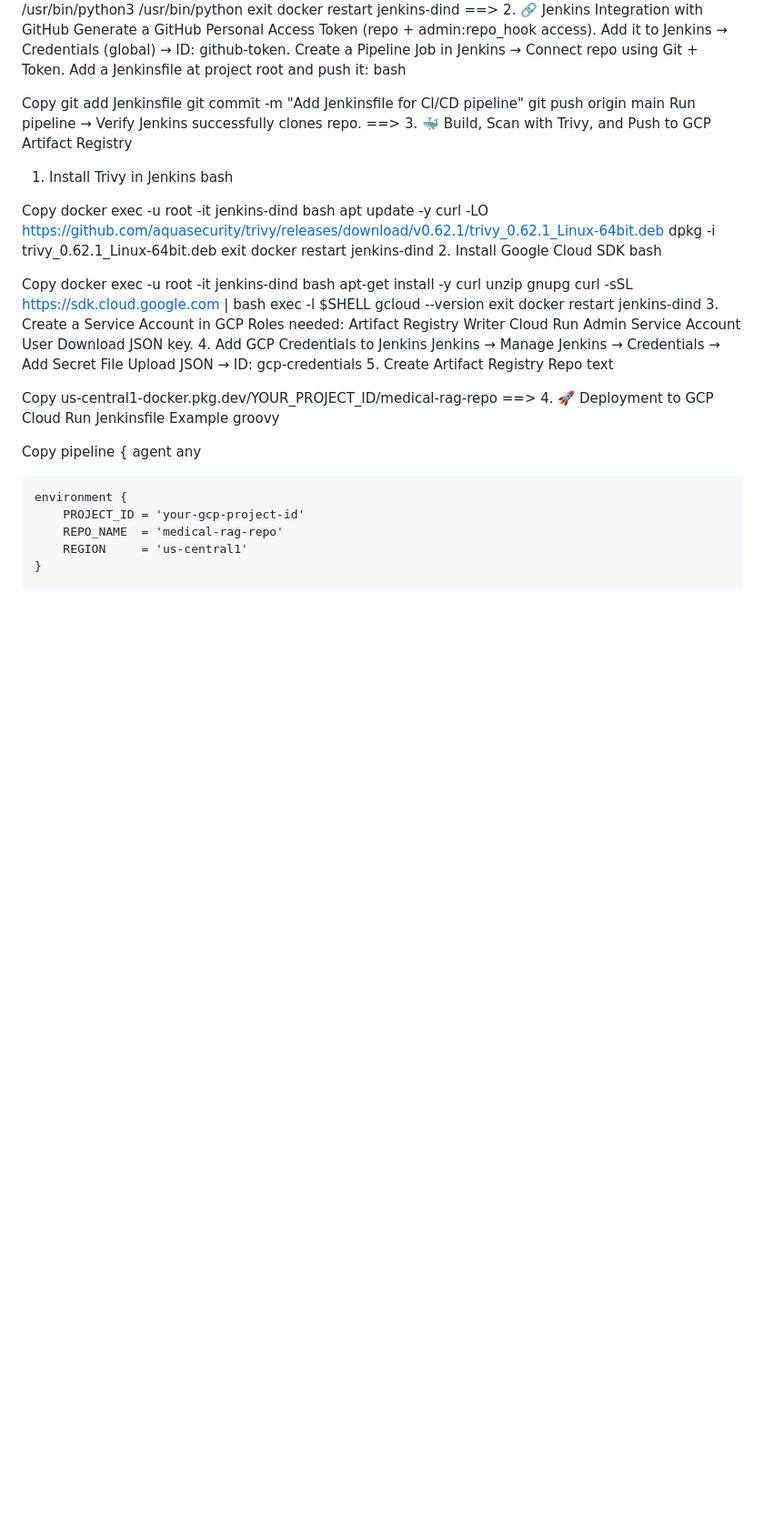
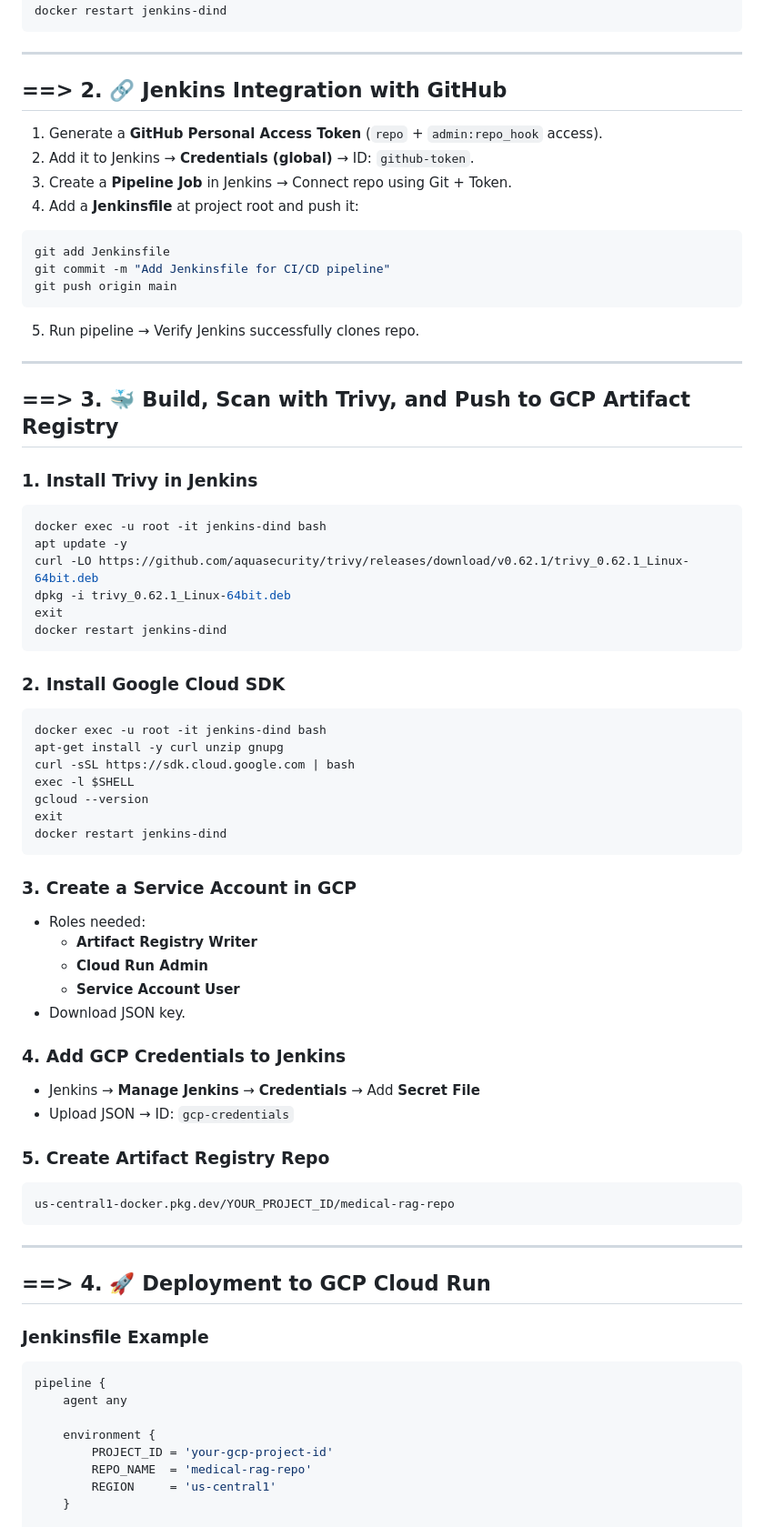
Before and after one commit to ahmedbasemdev/Medical-RAG-Chatbot, a Markdown page: README.md, the part around one of its changes. Shown at 91% size. Rendered like a GitHub page; blank space fills up the shorter version.

````diff
--- a/README.md
+++ b/README.md
@@ -73,33 +91,43 @@ apt install -y python3 python3-pip
 ln -s /usr/bin/python3 /usr/bin/python
 exit
 docker restart jenkins-dind
-==> 2. 🔗 Jenkins Integration with GitHub
-Generate a GitHub Personal Access Token (repo + admin:repo_hook access).
-Add it to Jenkins → Credentials (global) → ID: github-token.
-Create a Pipeline Job in Jenkins → Connect repo using Git + Token.
-Add a Jenkinsfile at project root and push it:
-bash
+```
 
-Copy
+---
+
+## ==> 2. 🔗 Jenkins Integration with GitHub
+
+1. Generate a **GitHub Personal Access Token** (`repo` + `admin:repo_hook` access).
+2. Add it to Jenkins → **Credentials (global)** → ID: `github-token`.
+3. Create a **Pipeline Job** in Jenkins → Connect repo using Git + Token.
+4. Add a **Jenkinsfile** at project root and push it:
+
+```bash
 git add Jenkinsfile
 git commit -m "Add Jenkinsfile for CI/CD pipeline"
 git push origin main
-Run pipeline → Verify Jenkins successfully clones repo.
-==> 3. 🐳 Build, Scan with Trivy, and Push to GCP Artifact Registry
-1. Install Trivy in Jenkins
-bash
+```
 
-Copy
+5. Run pipeline → Verify Jenkins successfully clones repo.
+
+---
+
+## ==> 3. 🐳 Build, Scan with Trivy, and Push to **GCP Artifact Registry**
+
+### 1. Install Trivy in Jenkins
+
+```bash
 docker exec -u root -it jenkins-dind bash
 apt update -y
 curl -LO https://github.com/aquasecurity/trivy/releases/download/v0.62.1/trivy_0.62.1_Linux-64bit.deb
 dpkg -i trivy_0.62.1_Linux-64bit.deb
 exit
 docker restart jenkins-dind
-2. Install Google Cloud SDK
-bash
+```
 
-Copy
+### 2. Install Google Cloud SDK
+
+```bash
 docker exec -u root -it jenkins-dind bash
 apt-get install -y curl unzip gnupg
 curl -sSL https://sdk.cloud.google.com | bash
@@ -107,25 +135,34 @@ exec -l $SHELL
 gcloud --version
 exit
 docker restart jenkins-dind
-3. Create a Service Account in GCP
-Roles needed:
-Artifact Registry Writer
-Cloud Run Admin
-Service Account User
-Download JSON key.
-4. Add GCP Credentials to Jenkins
-Jenkins → Manage Jenkins → Credentials → Add Secret File
-Upload JSON → ID: gcp-credentials
-5. Create Artifact Registry Repo
-text
+```
 
-Copy
+### 3. Create a Service Account in GCP
+
+- Roles needed:
+  - **Artifact Registry Writer**
+  - **Cloud Run Admin**
+  - **Service Account User**
+- Download JSON key.
+
+### 4. Add GCP Credentials to Jenkins
+
+- Jenkins → **Manage Jenkins** → **Credentials** → Add **Secret File**
+- Upload JSON → ID: `gcp-credentials`
+
+### 5. Create Artifact Registry Repo
+
+```text
 us-central1-docker.pkg.dev/YOUR_PROJECT_ID/medical-rag-repo
-==> 4. 🚀 Deployment to GCP Cloud Run
-Jenkinsfile Example
-groovy
+```
 
-Copy
+---
+
+## ==> 4. 🚀 Deployment to GCP Cloud Run
+
+### Jenkinsfile Example
+
+```groovy
 pipeline {
     agent any
 
````
Also changed, not shown: other parts of README.md (+75 -45 lines).
